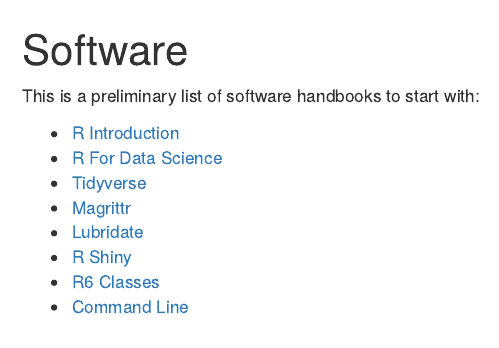
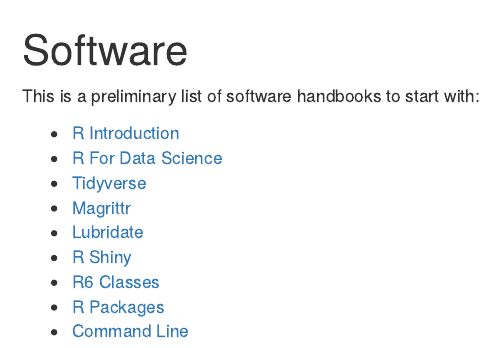
Before and after one commit to hypermynds/handbook, an R Markdown document (software.Rmd): the page in a window 1100 px wide, from its top. Rendered offline with R 4.5, knitr and Pandoc, with nearby package versions; drawn as R Markdown's standard HTML page in place of the format the file asks for.

Commit message:
Add R packages to manuals

```diff
--- a/software.Rmd
+++ b/software.Rmd
@@ -9,4 +9,5 @@
 - [Lubridate](https://lubridate.tidyverse.org)
 - [R Shiny](https://shiny.rstudio.com)
 - [R6 Classes](https://adv-r.hadley.nz/r6.html)
+- [R Packages](https://r-pkgs.org)
 - [Command Line](https://github.com/jlevy/the-art-of-command-line)
```
